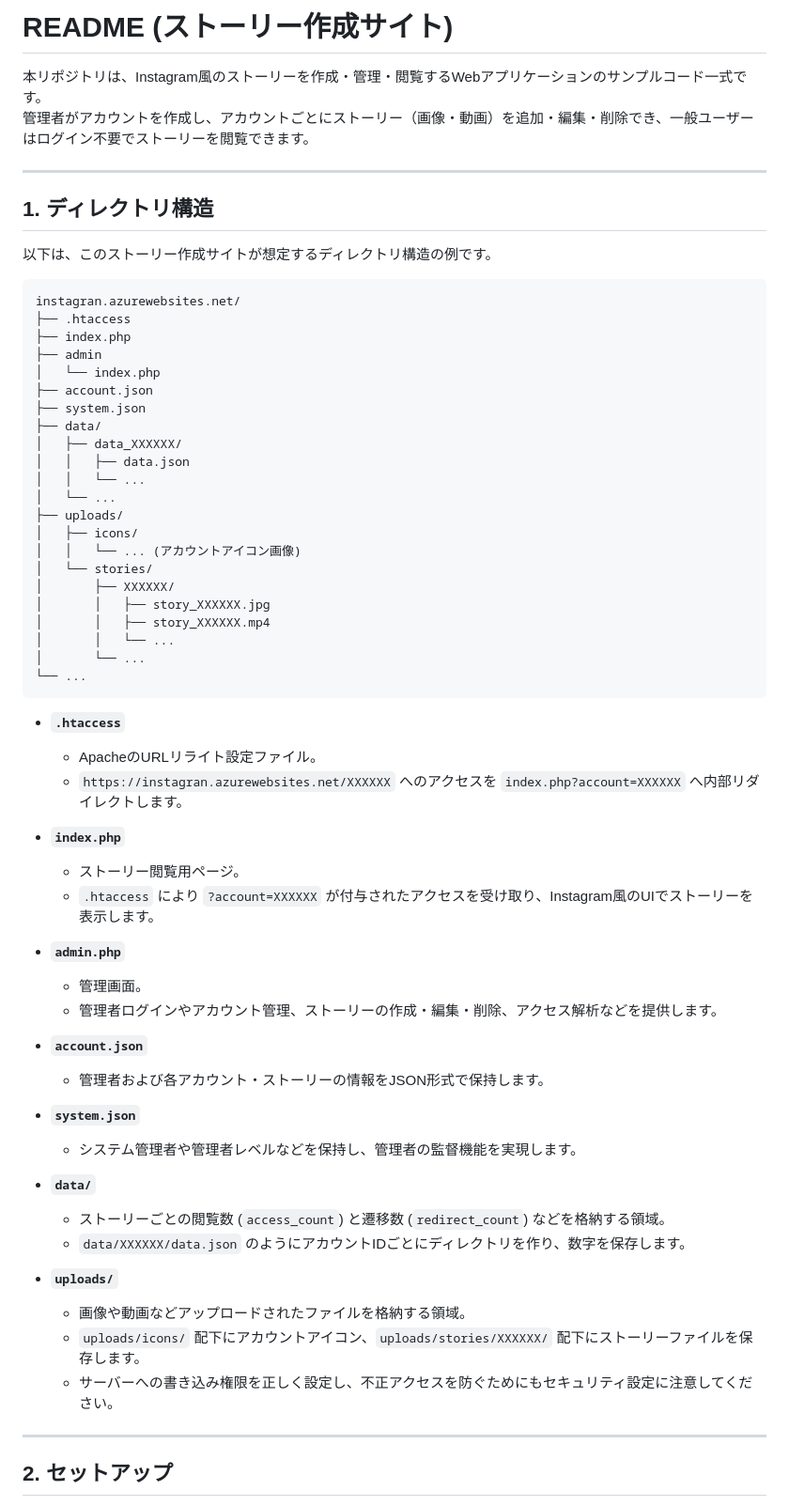
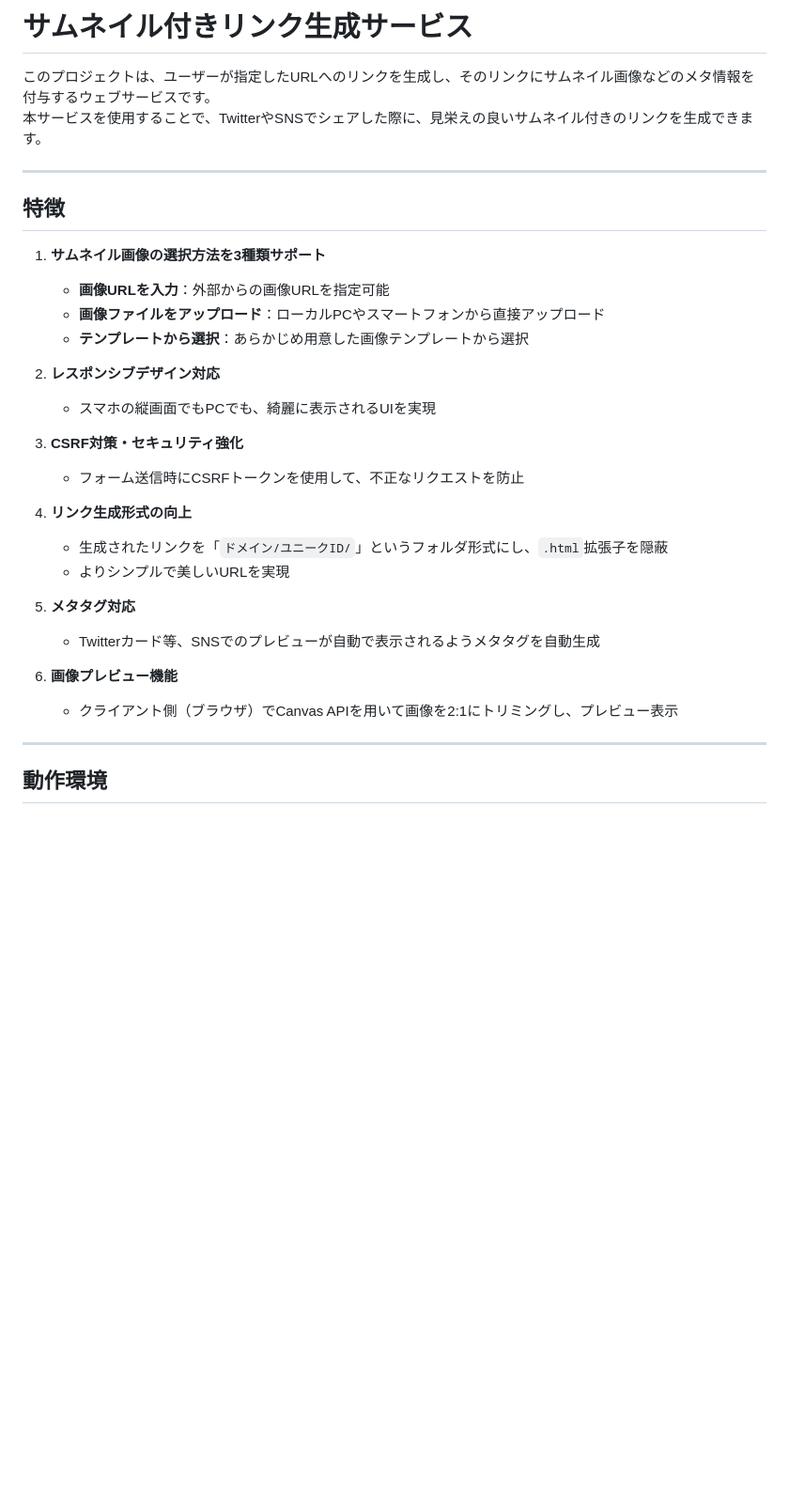
Before and after one commit to takut368/xs, a Markdown page: README.md, the part around the change printed below. Shown: that part at 94% size. Rendered like a GitHub page; blank space fills up the shorter version.

````diff
--- a/README.md
+++ b/README.md
@@ -1,67 +1,34 @@
-# README (ストーリー作成サイト)
+# サムネイル付きリンク生成サービス
 
-本リポジトリは、Instagram風のストーリーを作成・管理・閲覧するWebアプリケーションのサンプルコード一式です。
-管理者がアカウントを作成し、アカウントごとにストーリー（画像・動画）を追加・編集・削除でき、一般ユーザーはログイン不要でストーリーを閲覧できます。
+このプロジェクトは、ユーザーが指定したURLへのリンクを生成し、そのリンクにサムネイル画像などのメタ情報を付与するウェブサービスです。
+本サービスを使用することで、TwitterやSNSでシェアした際に、見栄えの良いサムネイル付きのリンクを生成できます。
 
 ---
 
-## 1. ディレクトリ構造
+## 特徴
 
-以下は、このストーリー作成サイトが想定するディレクトリ構造の例です。
+1. **サムネイル画像の選択方法を3種類サポート**
+   - **画像URLを入力**：外部からの画像URLを指定可能
+   - **画像ファイルをアップロード**：ローカルPCやスマートフォンから直接アップロード
+   - **テンプレートから選択**：あらかじめ用意した画像テンプレートから選択
 
-```
-instagran.azurewebsites.net/
-├── .htaccess
-├── index.php
-├── admin
-│   └── index.php
-├── account.json
-├── system.json
-├── data/
-│   ├── data_XXXXXX/
-│   │   ├── data.json
-│   │   └── ...
-│   └── ...
-├── uploads/
-│   ├── icons/
-│   │   └── ... (アカウントアイコン画像)
-│   └── stories/
-│       ├── XXXXXX/
-│       │   ├── story_XXXXXX.jpg
-│       │   ├── story_XXXXXX.mp4
-│       │   └── ...
-│       └── ...
-└── ...
-```
+2. **レスポンシブデザイン対応**
+   - スマホの縦画面でもPCでも、綺麗に表示されるUIを実現
 
-- **`.htaccess`**
-  - ApacheのURLリライト設定ファイル。
-  - `https://instagran.azurewebsites.net/XXXXXX` へのアクセスを `index.php?account=XXXXXX` へ内部リダイレクトします。
+3. **CSRF対策・セキュリティ強化**
+   - フォーム送信時にCSRFトークンを使用して、不正なリクエストを防止
 
-- **`index.php`**
-  - ストーリー閲覧用ページ。
-  - `.htaccess` により `?account=XXXXXX` が付与されたアクセスを受け取り、Instagram風のUIでストーリーを表示します。
+4. **リンク生成形式の向上**
+   - 生成されたリンクを「`ドメイン/ユニークID/`」というフォルダ形式にし、`.html`拡張子を隠蔽
+   - よりシンプルで美しいURLを実現
 
-- **`admin.php`**
-  - 管理画面。
-  - 管理者ログインやアカウント管理、ストーリーの作成・編集・削除、アクセス解析などを提供します。
+5. **メタタグ対応**
+   - Twitterカード等、SNSでのプレビューが自動で表示されるようメタタグを自動生成
 
-- **`account.json`**
-  - 管理者および各アカウント・ストーリーの情報をJSON形式で保持します。
-
-- **`system.json`**
-  - システム管理者や管理者レベルなどを保持し、管理者の監督機能を実現します。
-
-- **`data/`**
-  - ストーリーごとの閲覧数 (`access_count`) と遷移数 (`redirect_count`) などを格納する領域。
-  - `data/XXXXXX/data.json` のようにアカウントIDごとにディレクトリを作り、数字を保存します。
-
-- **`uploads/`**
-  - 画像や動画などアップロードされたファイルを格納する領域。
-  - `uploads/icons/` 配下にアカウントアイコン、`uploads/stories/XXXXXX/` 配下にストーリーファイルを保存します。
-  - サーバーへの書き込み権限を正しく設定し、不正アクセスを防ぐためにもセキュリティ設定に注意してください。
+6. **画像プレビュー機能**
+   - クライアント側（ブラウザ）でCanvas APIを用いて画像を2:1にトリミングし、プレビュー表示
 
 ---
 
-## 2. セットアップ
+## 動作環境
 
````
Also changed, not shown: other parts of README.md (+134 -55 lines).
